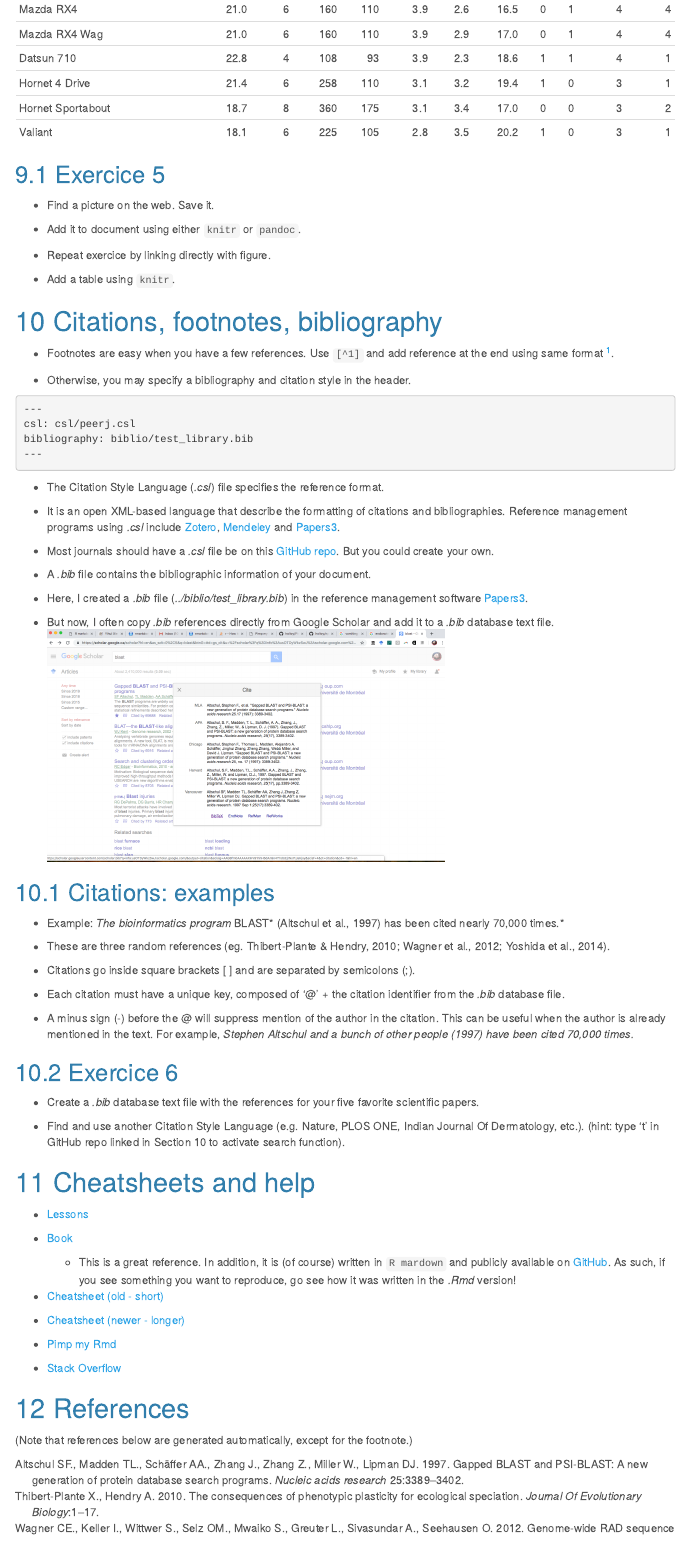
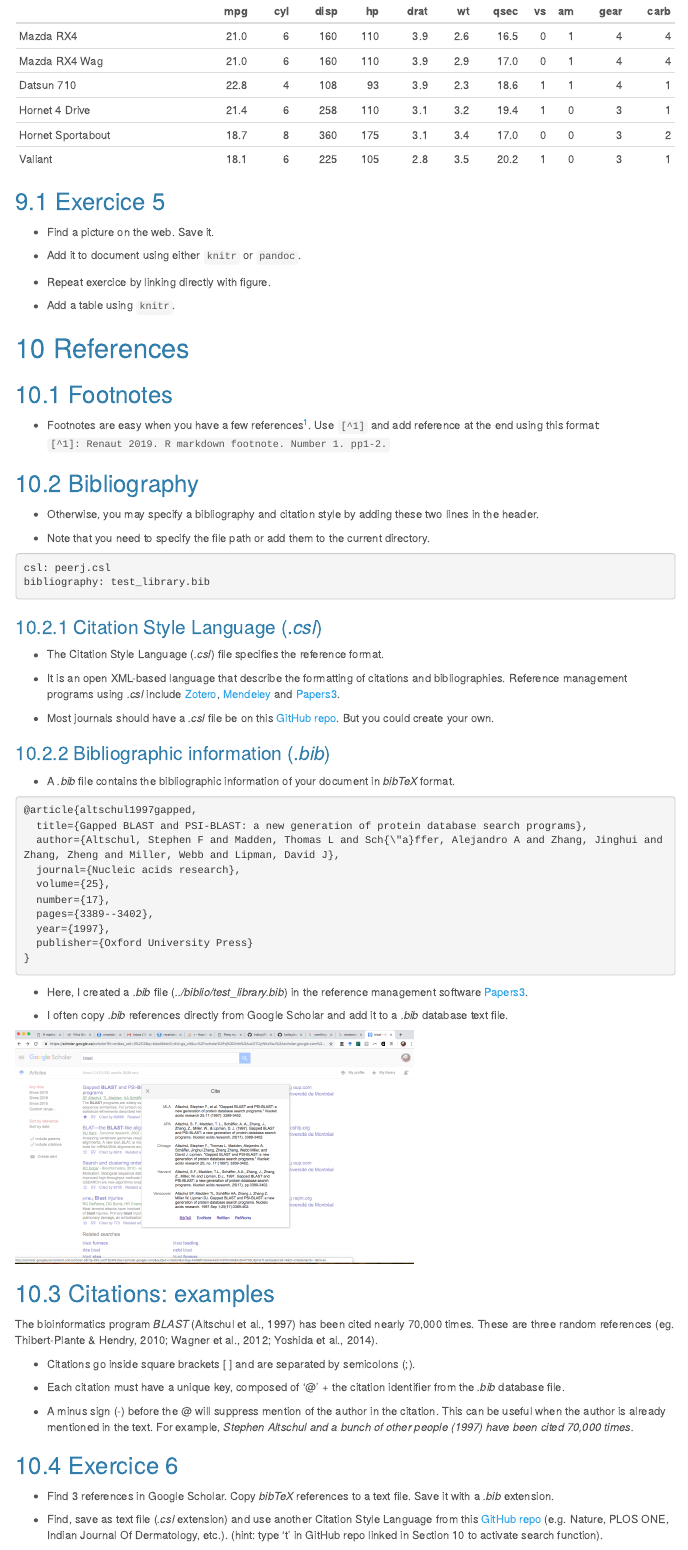
Before and after one commit to seb951/rmarkdown_workshop, an R Markdown document (Rmarkdown/rmarkdown_main.Rmd): the page in a window 1100 px wide, from 11210 px down before the commit and from 11490 px down after it. Rendered offline with R 4.5, knitr and Pandoc, with nearby package versions; code that draws random numbers runs with fixed seeds of ours; menus at the side of the page are left out; long lines of code are wrapped.

Commit message:
minor updates

`````diff
--- a/Rmarkdown/rmarkdown_main.Rmd
+++ b/Rmarkdown/rmarkdown_main.Rmd
@@ -350,8 +352,9 @@
 ````
 
 ```{bash, echo = F}
-ls -1
+ls -1 | head -3
 ```
+``` ```
 
 ````python
 `r ''````{python, echo = F}
@@ -428,9 +435,10 @@
 ```
 ````
 
-```{r graphic_example, out.width = "20%", fig.cap = "An orange man", echo = F,fig.align = "center"}
-knitr::include_graphics("../figures/orange.jpeg")
+```{r graphic_example, out.width = "20%", fig.cap = "Heat map", echo = F,fig.align = "center"}
+knitr::include_graphics("../figures/DEG_heatmap.png")
 ```
+``` ```
 
 ### Wrapping text {.unnumbered}
 ````global
@@ -511,36 +522,52 @@
 
 * Add a table using `knitr`.
 
-# Citations, footnotes, bibliography
-* Footnotes are easy when you have a few references. Use `[^1]` and add reference at the end using same format [^1].
+# References
 
-* Otherwise, you may specify a bibliography and citation style in the header.
+## Footnotes
 
+* Footnotes are easy when you have a few references[^1]. Use `[^1]` and add reference at the end using this format: `[^1]: Renaut 2019. R markdown footnote. Number 1. pp1-2.`
+
+## Bibliography
+* Otherwise, you may specify a bibliography and citation style by adding these two lines in the header.
+
+* Note that you need to specify the file path or add them to the current directory.
 ```citations
----
-csl: csl/peerj.csl
-bibliography: biblio/test_library.bib
----
+csl: peerj.csl
+bibliography: test_library.bib
 ```
 
+### Citation Style Language (*.csl*)
 * The Citation Style Language (*.csl*) file specifies the reference format.
 
 * It is an open XML-based language that describe the formatting of citations and bibliographies. Reference management programs using *.csl* include [Zotero](https://www.zotero.org/), [Mendeley](https://www.mendeley.com/?interaction_required=true) and [Papers3](https://www.readcube.com/papers/mac).
 
 * Most journals should have a *.csl* file be on this [GitHub repo](https://github.com/citation-style-language/styles). But you could create your own.
 
-* A *.bib* file contains the bibliographic information of your document.
+### Bibliographic information (*.bib*)
+* A *.bib* file contains the bibliographic information of your document in *bibTeX* format.
+````bibfile
+@article{altschul1997gapped,
+  title={Gapped BLAST and PSI-BLAST: a new generation of protein database search programs},
+  author={Altschul, Stephen F and Madden, Thomas L and Sch{\"a}ffer, Alejandro A and Zhang, Jinghui and Zhang, Zheng and Miller, Webb and Lipman, David J},
+  journal={Nucleic acids research},
+  volume={25},
+  number={17},
+  pages={3389--3402},
+  year={1997},
+  publisher={Oxford University Press}
+}
+````
 
 * Here, I created a *.bib* file (*../biblio/test_library.bib*) in the reference management software [Papers3](https://www.readcube.com/papers/mac).
 
-* But now, I often copy *.bib* references directly from Google Scholar and add it to a *.bib* database text file.
+* I often copy *.bib* references directly from Google Scholar and add it to a *.bib* database text file.
+
 ![](../figures/gs.png){width=500px}
 
 
 ## Citations: examples
-* Example: *The bioinformatics program *BLAST* [@altschul1997gapped] has been cited nearly 70,000 times.*
-
-* These are three random references [eg. @ThibertPlante:2010vw;@Wagner:2012hw;@Yoshida:2014bn].
+The bioinformatics program *BLAST* [@altschul1997gapped] has been cited nearly 70,000 times. These are three random references [eg. @ThibertPlante:2010vw;@Wagner:2012hw;@Yoshida:2014bn].
 
 * Citations go inside square brackets [  ] and are separated by semicolons (;).
 
@@ -549,17 +576,15 @@
 * A minus sign (-) before the @ will suppress mention of the author in the citation. This can be useful when the author is already mentioned in the text. For example, *Stephen Altschul and a bunch of other people [-@altschul1997gapped] have been cited 70,000 times.*
 
 ## Exercice 6
-* Create a *.bib* database text file with the references for your five favorite scientific papers.
+* Find 3 references in Google Scholar. Copy *bibTeX* references to a text file. Save it with a *.bib* extension.
 
-* Find and use another Citation Style Language (e.g. Nature, PLOS ONE, Indian Journal Of Dermatology, etc.). (hint: type 't' in GitHub repo linked in Section 10 to activate search function).
+* Find, save as text file (*.csl* extension) and use another Citation Style Language from this [GitHub repo](https://github.com/citation-style-language/styles) (e.g. Nature, PLOS ONE, Indian Journal Of Dermatology, etc.). (hint: type 't' in GitHub repo linked in Section 10 to activate search function).
 
 # Cheatsheets and help
 * [Lessons](https://rmarkdown.rstudio.com/lesson-1.html)
 
 * [Book](https://bookdown.org/yihui/rmarkdown/)
-  * This is a great reference. In addition, it is (of course) written in `R mardown` and publicly available on [GitHub]( https://github.com/rstudio/rmarkdown-book). As such, if you see something you want to reproduce, go see how it was written in the *.Rmd* version!
-
-* [Cheatsheet (old - short)](https://www.rstudio.com/wp-content/uploads/2015/02/rmarkdown-cheatsheet.pdf)
+  * This is a great reference. In addition, it is (of course) written in `R markdown` and publicly available on [GitHub]( https://github.com/rstudio/rmarkdown-book). As such, if you see something you want to reproduce, go see how it was written in the *.Rmd* version!
 
 * [Cheatsheet (newer - longer)](https://github.com/rstudio/cheatsheets/raw/master/rmarkdown-2.0.pdf)
 
`````
Also changed, not shown: Rmarkdown/rmarkdown_word_pdf.Rmd (+1 -1 lines), figures/orange.jpeg (deleted), Rmarkdown/rmarkdown_main.Rmd (33 more changed lines), 2 other files.
